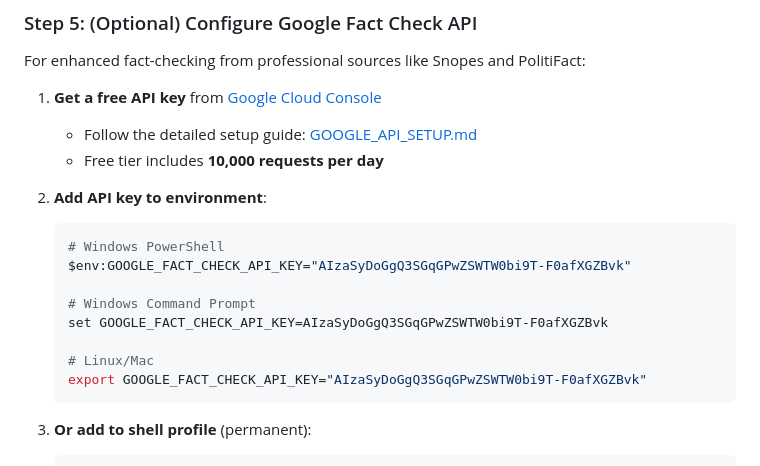
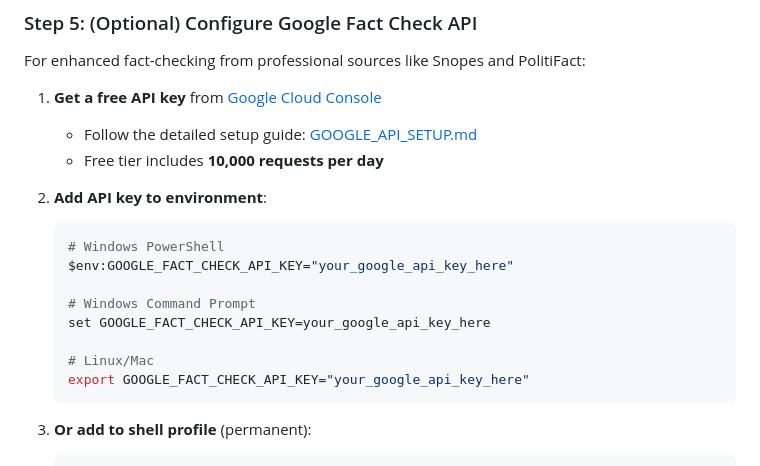
Before and after one commit to Ujjwal-eng/fake_news_detection, a Markdown page: README.md, the part around the change. Rendered like a GitHub page.

Commit message:
Security: Remove exposed Google API key from README
- Replace actual API key with placeholder text
- Update all environment variable examples to use 'your_google_api_key_here'
- Maintain proper setup instructions without exposing credentials

````diff
--- a/README.md
+++ b/README.md
@@ -98,13 +98,13 @@ For enhanced fact-checking from professional sources like Snopes and PolitiFact:
 2. **Add API key to environment**:
    ```bash
    # Windows PowerShell
-   $env:GOOGLE_FACT_CHECK_API_KEY="AIzaSyDoGgQ3SGqGPwZSWTW0bi9T-F0afXGZBvk"
+   $env:GOOGLE_FACT_CHECK_API_KEY="your_google_api_key_here"
 
    # Windows Command Prompt
-   set GOOGLE_FACT_CHECK_API_KEY=AIzaSyDoGgQ3SGqGPwZSWTW0bi9T-F0afXGZBvk
+   set GOOGLE_FACT_CHECK_API_KEY=your_google_api_key_here
 
    # Linux/Mac
-   export GOOGLE_FACT_CHECK_API_KEY="AIzaSyDoGgQ3SGqGPwZSWTW0bi9T-F0afXGZBvk"
+   export GOOGLE_FACT_CHECK_API_KEY="your_google_api_key_here"
    ```
 
 3. **Or add to shell profile** (permanent):
````
